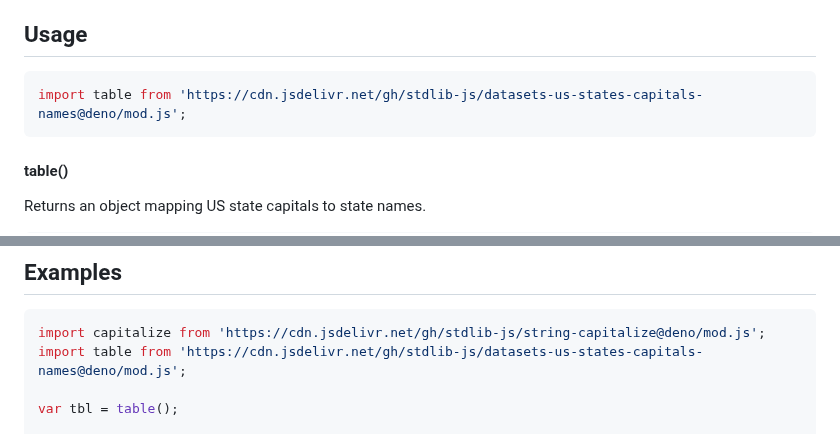
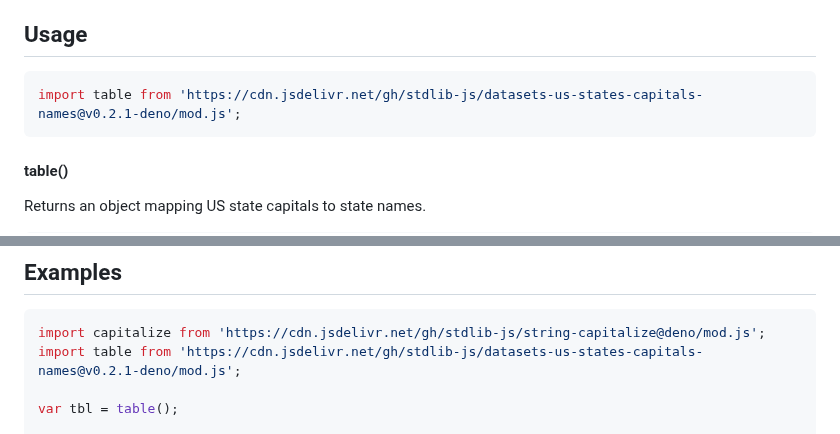
Before and after one commit to stdlib-js/datasets-us-states-capitals-names, a Markdown page: README.md, 2 parts joined by grey strips. Rendered like a GitHub page.

Commit message:
Update README.md for Deno bundle v0.2.1

````diff
--- a/README.md
+++ b/README.md
@@ -42,7 +42,7 @@ limitations under the License.
 ## Usage
 
 ```javascript
-import table from 'https://cdn.jsdelivr.net/gh/stdlib-js/datasets-us-states-capitals-names@deno/mod.js';
+import table from 'https://cdn.jsdelivr.net/gh/stdlib-js/datasets-us-states-capitals-names@v0.2.1-deno/mod.js';
 ```
 
 #### table()
@@ -119,7 +119,7 @@ var t = table();
 
 ```javascript
 import capitalize from 'https://cdn.jsdelivr.net/gh/stdlib-js/string-capitalize@deno/mod.js';
-import table from 'https://cdn.jsdelivr.net/gh/stdlib-js/datasets-us-states-capitals-names@deno/mod.js';
+import table from 'https://cdn.jsdelivr.net/gh/stdlib-js/datasets-us-states-capitals-names@v0.2.1-deno/mod.js';
 
 var tbl = table();
 
````
